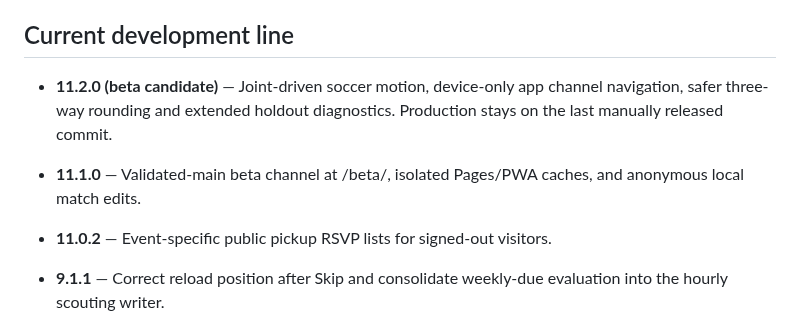
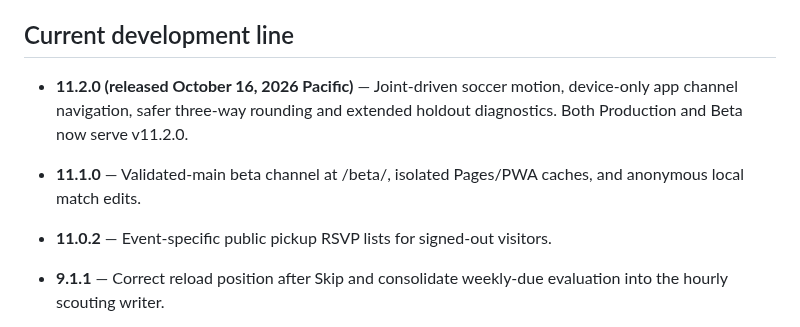
Before and after one commit to vudh1/ballerwatch, a Markdown page: docs/wiki/Versions.md, the part around the change. Rendered like a GitHub page.

Commit message:
docs: reflect verified 11.2.0 production and beta publication

```diff
--- a/docs/wiki/Versions.md
+++ b/docs/wiki/Versions.md
@@ -44,12 +44,11 @@ This means an installed app should not need to be manually closed and reopened a
 
 ## Current development line
 
-- **11.2.0 (beta candidate)** — Joint-driven soccer motion, device-only app channel navigation, safer three-way rounding and extended holdout diagnostics. Production stays on the last manually released commit.
+- **11.2.0 (released October 16, 2026 Pacific)** — Joint-driven soccer motion, device-only app channel navigation, safer three-way rounding and extended holdout diagnostics. Both Production and Beta now serve v11.2.0.
 
 - **11.1.0** — Validated-main beta channel at /beta/, isolated Pages/PWA caches, and anonymous local match edits.
 
 - **11.0.2** — Event-specific public pickup RSVP lists for signed-out visitors.
-
 
 - **9.1.1** — Correct reload position after Skip and consolidate weekly-due evaluation into the hourly scouting writer.
 
```
